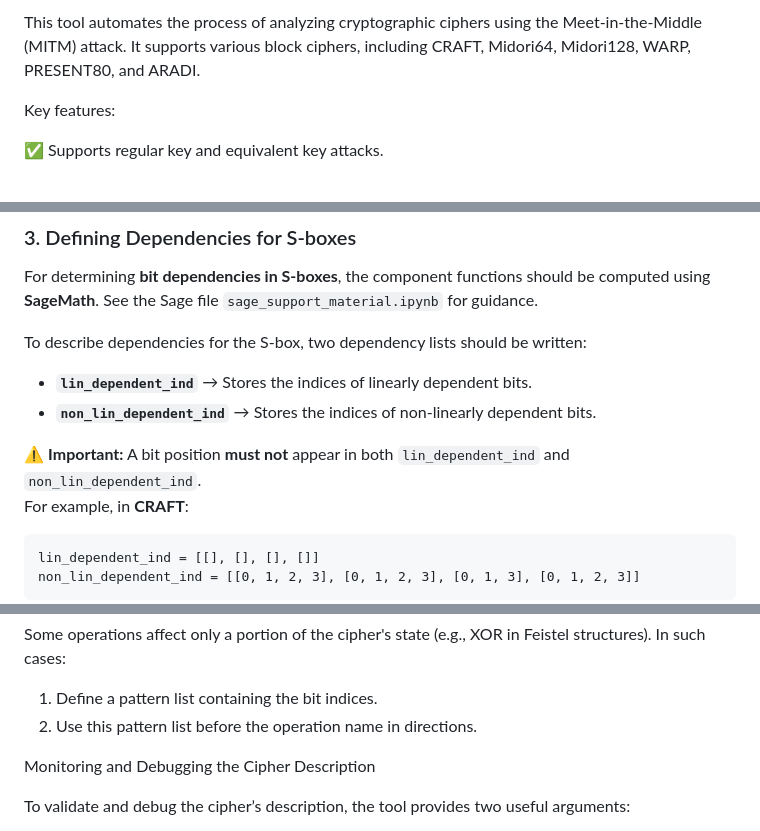
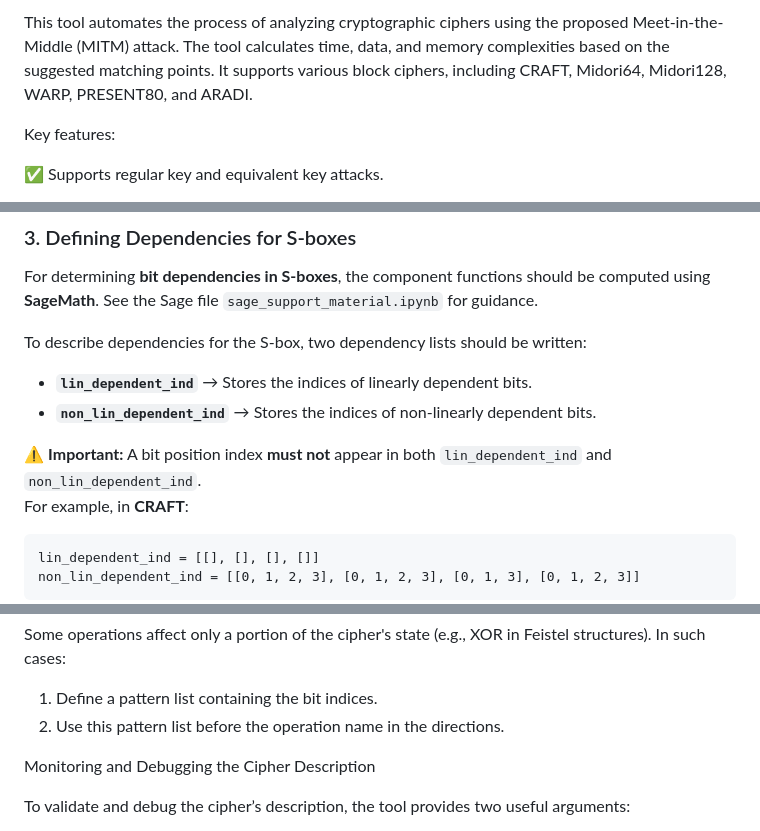
Before and after one commit to mohammadvaziri/Automated-Meet-in-the-Middle-Attacks-Tool, a Markdown page: README.md, 3 parts joined by grey strips. GitHub-like rendering.

```diff
--- a/README.md
+++ b/README.md
@@ -1,4 +1,4 @@
-This tool automates the process of analyzing cryptographic ciphers using the Meet-in-the-Middle (MITM) attack. It supports various block ciphers, including CRAFT, Midori64, Midori128, WARP, PRESENT80, and ARADI.
+This tool automates the process of analyzing cryptographic ciphers using the proposed Meet-in-the-Middle (MITM) attack. The tool calculates time, data, and memory complexities based on the suggested matching points. It supports various block ciphers, including CRAFT, Midori64, Midori128, WARP, PRESENT80, and ARADI.
 
 Key features:
 
@@ -104,7 +104,7 @@ To describe dependencies for the S-box, two dependency lists should be written:
 - **`lin_dependent_ind`** → Stores the indices of linearly dependent bits.
 - **`non_lin_dependent_ind`** → Stores the indices of non-linearly dependent bits.
 
-⚠️ **Important:** A bit position **must not** appear in both `lin_dependent_ind` and `non_lin_dependent_ind`.
+⚠️ **Important:** A bit position index **must not** appear in both `lin_dependent_ind` and `non_lin_dependent_ind`.
 For example, in **CRAFT**:
 
 
@@ -176,7 +176,7 @@ Forward (fwd) and Backward (bwd) operations should be symmetric.
 Some operations affect only a portion of the cipher's state (e.g., XOR in Feistel structures). In such cases:
 
 1) Define a pattern list containing the bit indices.
-2) Use this pattern list before the operation name in directions.
+2) Use this pattern list before the operation name in the directions.
 
 
 Monitoring and Debugging the Cipher Description
```
Also changed, not shown: other parts of README.md (+4 -0 lines).
